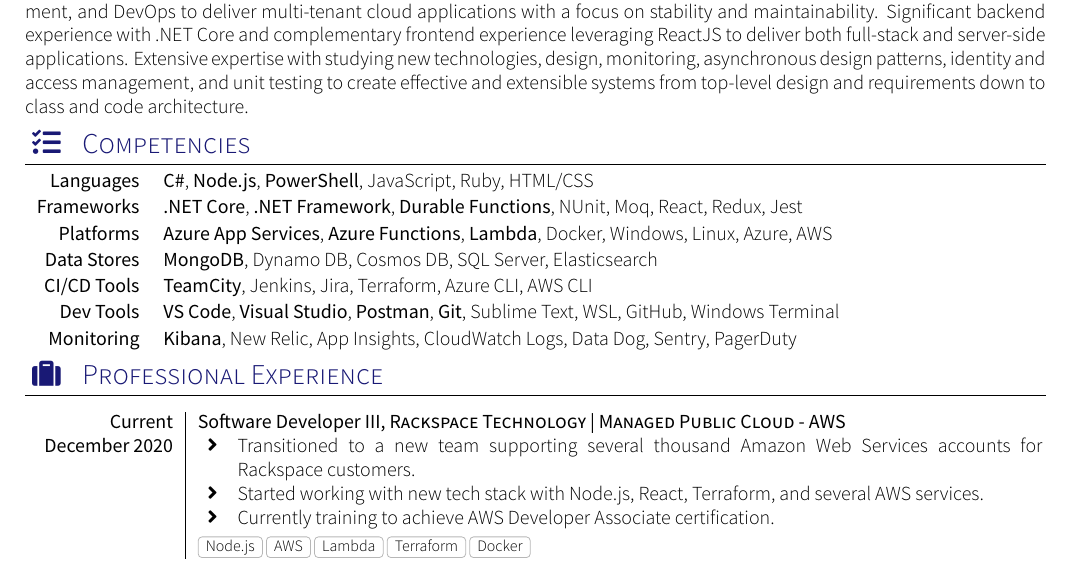
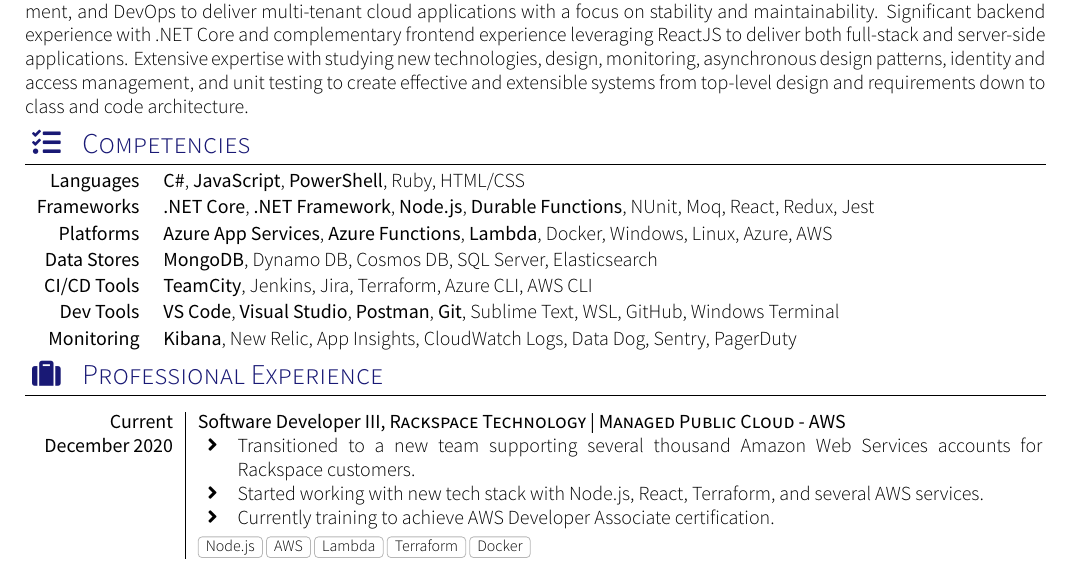
Before and after one commit to kevin-secrist/resume, a LaTeX CV (cv.tex, which reads sections/competencies.tex): part of page 1 of 4, cut so that both start at the same text. Compiled offline with XeLaTeX; a missing font is replaced by an installed copy or a similar font; a LaTeX package or settings file that is missing is left out.

Commit message:
Move Node.js to frameworks instead of languages

```diff
--- a/sections/competencies.tex
+++ b/sections/competencies.tex
@@ -1,7 +1,7 @@
 \sectionTitle{Competencies}{\faTasks}
     \begin{keywords}
-        \keywordsentry{Languages}{\textbf{C\#}, \textbf{Node.js}, \textbf{PowerShell}, JavaScript, Ruby, HTML/CSS}
-        \keywordsentry{Frameworks}{\textbf{.NET Core}, \textbf{.NET Framework}, \textbf{Durable Functions}, NUnit, Moq, React, Redux, Jest}
+        \keywordsentry{Languages}{\textbf{C\#}, \textbf{JavaScript}, \textbf{PowerShell}, Ruby, HTML/CSS}
+        \keywordsentry{Frameworks}{\textbf{.NET Core}, \textbf{.NET Framework}, \textbf{Node.js}, \textbf{Durable Functions}, NUnit, Moq, React, Redux, Jest}
         \keywordsentry{Platforms}{\textbf{Azure App Services}, \textbf{Azure Functions}, \textbf{Lambda}, Docker, Windows, Linux, Azure, AWS}
         \keywordsentry{Data Stores}{\textbf{MongoDB}, Dynamo DB, Cosmos DB, SQL Server, Elasticsearch}
         \keywordsentry{CI/CD Tools}{\textbf{TeamCity}, Jenkins, Jira, Terraform, Azure CLI, AWS CLI}
```
